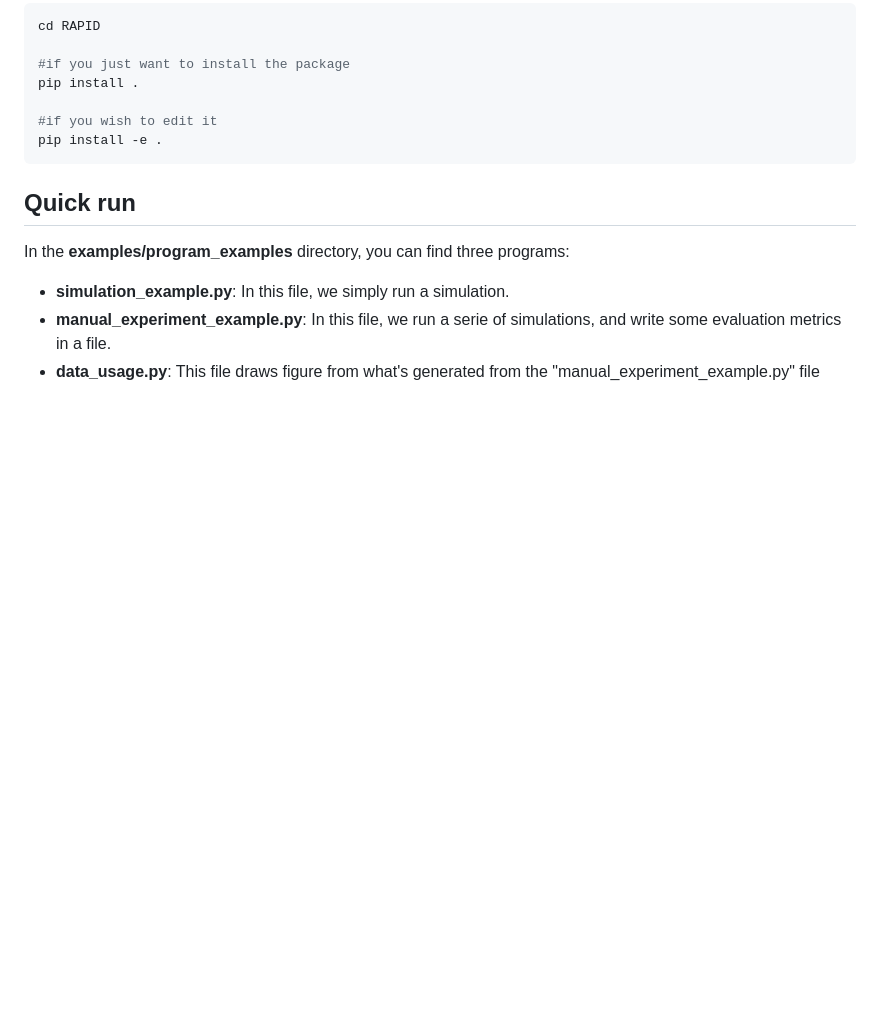
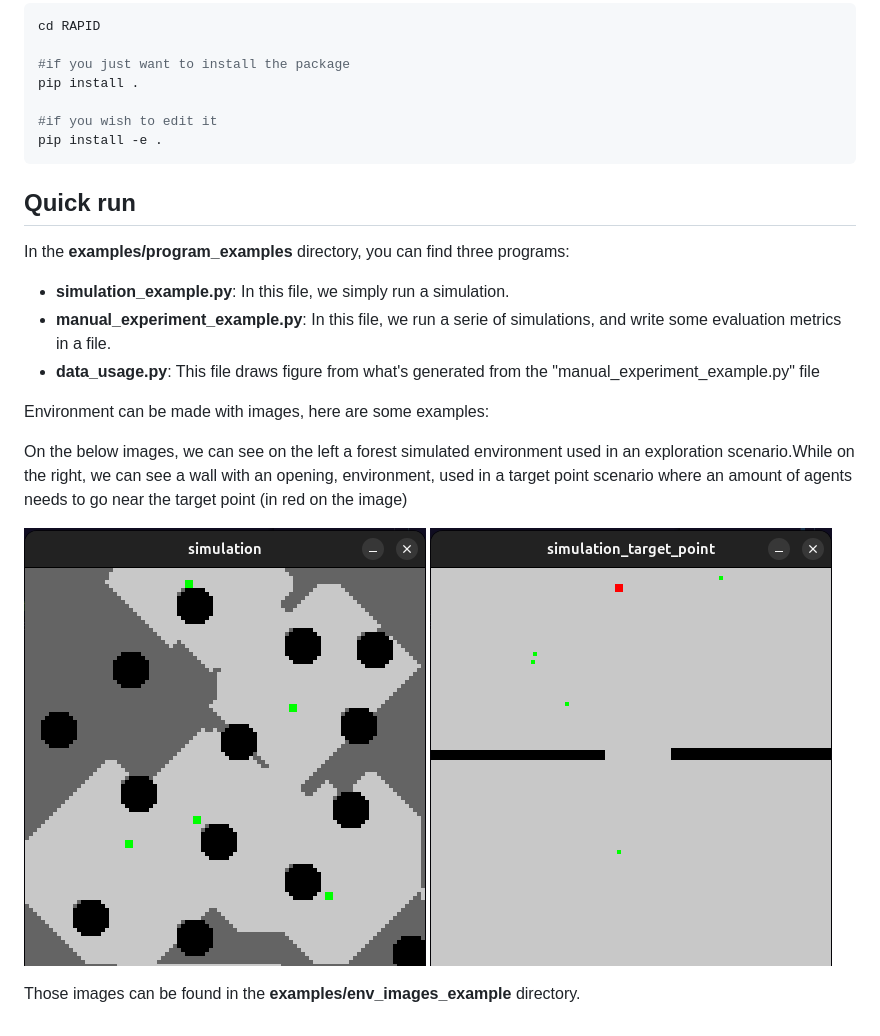
Before and after one commit to R1leMargoulin/RAPID, a Markdown page: README.md, the part around the change. Rendered like a GitHub page; blank space fills up the shorter version.

Commit message:
update readme and image integration

```diff
--- a/README.md
+++ b/README.md
@@ -53,3 +53,12 @@ In the **examples/program_examples** directory, you can find three programs:
 - **simulation_example.py**: In this file, we simply run a simulation.
 - **manual_experiment_example.py**: In this file, we run a serie of simulations, and write some evaluation metrics in a file.
 - **data_usage.py**: This file draws figure from what's generated from the "manual_experiment_example.py" file
+
+Environment can be made with images, here are some examples:
+
+On the below images, we can see on the left a forest simulated environment used in an exploration scenario.While on the right, we can see a wall with an opening, environment, used in a target point scenario where an amount of agents needs to go near the target point (in red on the image)
+
+![image](./images/screen_forest_env.png)
+![image](./images/screen_open_wall_env.png)
+
+Those images can be found in the **examples/env_images_example** directory.
```
Also changed, not shown: images/screen_open_wall_env.png (renamed from images/Capture d’écran du 2025-03-12 16-48-21.png).
